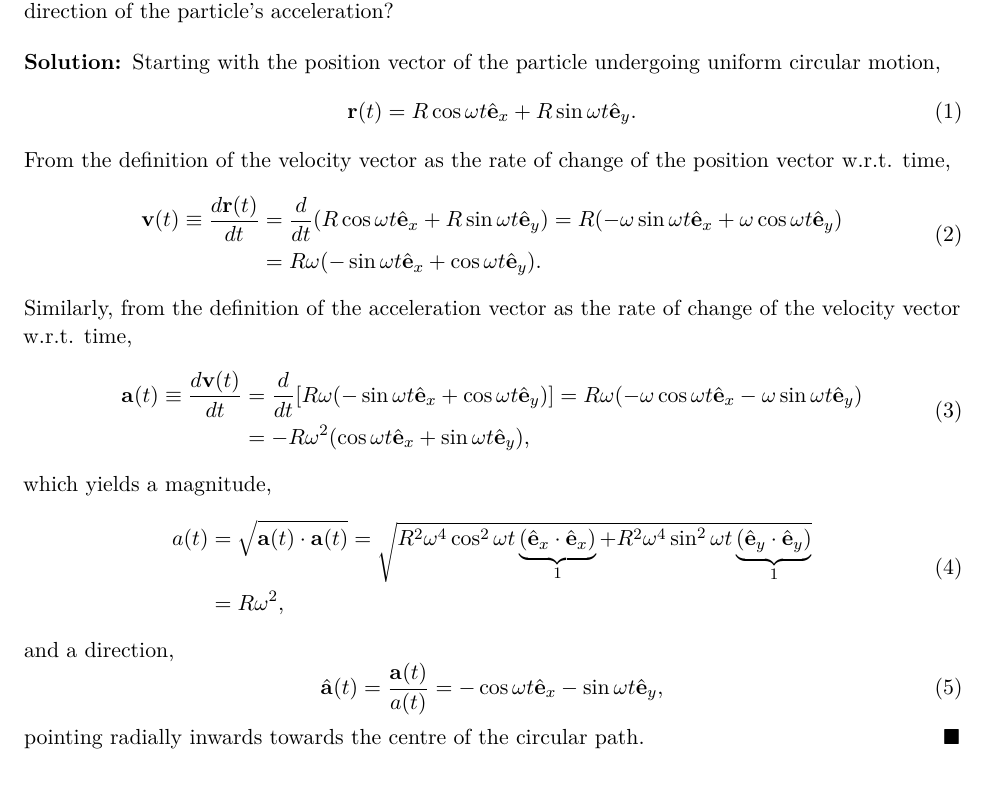
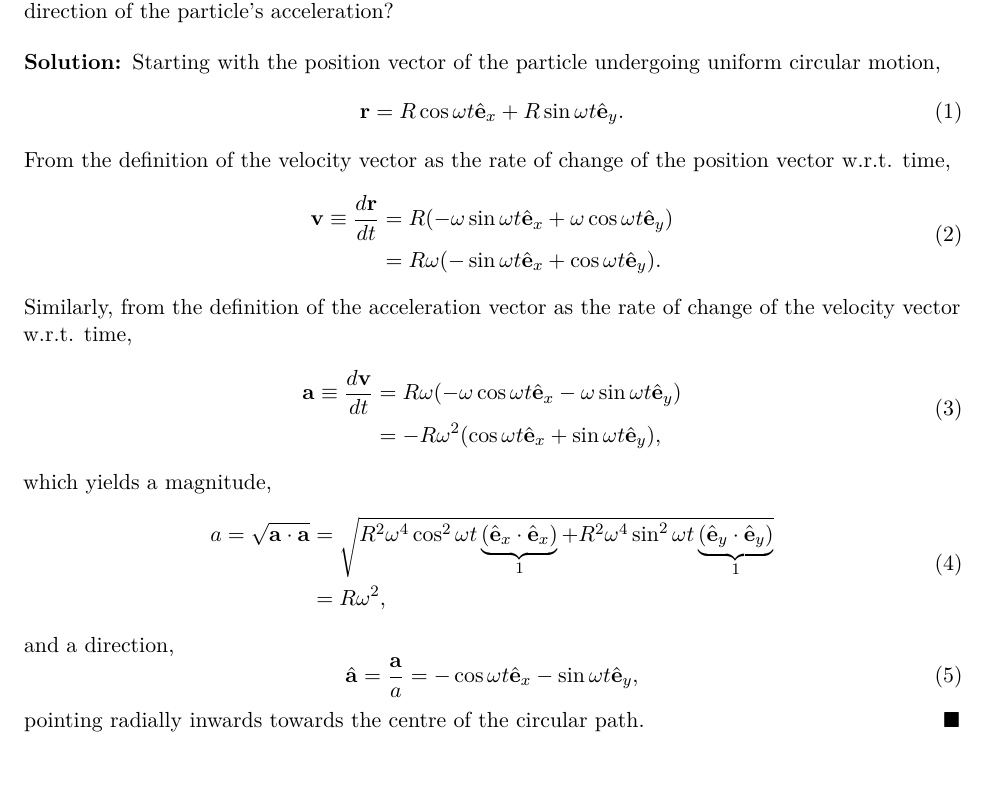
Before and after one commit to raw-asparagus/Study-Materials, a LaTeX problem sheet (spring-2025-nus/pc3261/assignments/worksheet-1/main.tex, which reads spring-2025-nus/pc3261/assignments/worksheet-1/question1.tex): part of the page, cut so that both start at the same text. Compiled offline with pdfLaTeX.

Commit message:
[PC3261][Wkst1] Update work

```diff
--- a/spring-2025-nus/pc3261/assignments/worksheet-1/question1.tex
+++ b/spring-2025-nus/pc3261/assignments/worksheet-1/question1.tex
@@ -11,13 +11,13 @@ and direction of the particle's acceleration?
 Starting with the position vector of the particle undergoing uniform circular
 motion,
 \begin{equation}
-    \vb{r}\paren{t} = R\cos\omega t\hat{\vb{e}}_x + R\sin\omega t\hat{\vb{e}}_y.
+    \vb{r} = R\cos\omega t\hat{\vb{e}}_x + R\sin\omega t\hat{\vb{e}}_y.
 \end{equation}
 From the definition of the velocity vector as the rate of change of the position
 vector w.r.t. time,
 \begin{equation}
     \begin{split}
-        \vb{v}\paren{t} \equiv \frac{d\vb{r}\paren{t}}{dt} &= \frac{d}{dt}\paren{R\cos\omega t\hat{\vb{e}}_x + R\sin\omega t\hat{\vb{e}}_y} = R\paren{-\omega\sin\omega t\hat{\vb{e}}_x + \omega\cos\omega t\hat{\vb{e}}_y}\\
+        \vb{v} \equiv \frac{d\vb{r}}{dt} &= R\paren{-\omega\sin\omega t\hat{\vb{e}}_x + \omega\cos\omega t\hat{\vb{e}}_y}\\
         &= R\omega\paren{-\sin\omega t\hat{\vb{e}}_x + \cos\omega t\hat{\vb{e}}_y}.
     \end{split}
 \end{equation}
@@ -25,20 +25,20 @@ Similarly, from the definition of the acceleration vector as the rate of change
 of the velocity vector w.r.t. time,
 \begin{equation}
     \begin{split}
-        \vb{a}\paren{t} \equiv \frac{d\vb{v}\paren{t}}{dt} &= \frac{d}{dt}\sparen{R\omega\paren{-\sin\omega t\hat{\vb{e}}_x + \cos\omega t\hat{\vb{e}}_y}} = R\omega\paren{-\omega\cos\omega t\hat{\vb{e}}_x - \omega\sin\omega t\hat{\vb{e}}_y}\\
+        \vb{a} \equiv \frac{d\vb{v}}{dt} &= R\omega\paren{-\omega\cos\omega t\hat{\vb{e}}_x - \omega\sin\omega t\hat{\vb{e}}_y}\\
         &= -R\omega^2\paren{\cos\omega t\hat{\vb{e}}_x + \sin\omega t\hat{\vb{e}}_y},
     \end{split}
 \end{equation}
 which yields a magnitude,
 \begin{equation}
     \begin{split}
-        a\paren{t} &= \sqrt{\vb{a}\paren{t} \cdot \vb{a}\paren{t}} = \sqrt{R^2\omega^4\cos^2\omega t\underbrace{\paren{\hat{\vb{e}}_x \cdot \hat{\vb{e}}_x}}_1 + R^2\omega^4\sin^2\omega t\underbrace{\paren{\hat{\vb{e}}_y \cdot \hat{\vb{e}}_y}}_1}\\
+        a = \sqrt{\vb{a} \cdot \vb{a}} &= \sqrt{R^2\omega^4\cos^2\omega t\underbrace{\paren{\hat{\vb{e}}_x \cdot \hat{\vb{e}}_x}}_1 + R^2\omega^4\sin^2\omega t\underbrace{\paren{\hat{\vb{e}}_y \cdot \hat{\vb{e}}_y}}_1}\\
         &= R\omega^2,
     \end{split}
 \end{equation}
 and a direction,
 \begin{equation}
-    \hat{\vb{a}}\paren{t} = \frac{\vb{a}\paren{t}}{a\paren{t}} = -\cos\omega t\hat{\vb{e}}_x - \sin\omega t\hat{\vb{e}}_y,
+    \hat{\vb{a}} = \frac{\vb{a}}{a} = -\cos\omega t\hat{\vb{e}}_x - \sin\omega t\hat{\vb{e}}_y,
 \end{equation}
 pointing radially inwards towards the centre of the circular path.
 \end{sol}
```
Also changed, not shown: spring-2025-nus/pc3261/assignments/worksheet-1/main.pdf.
